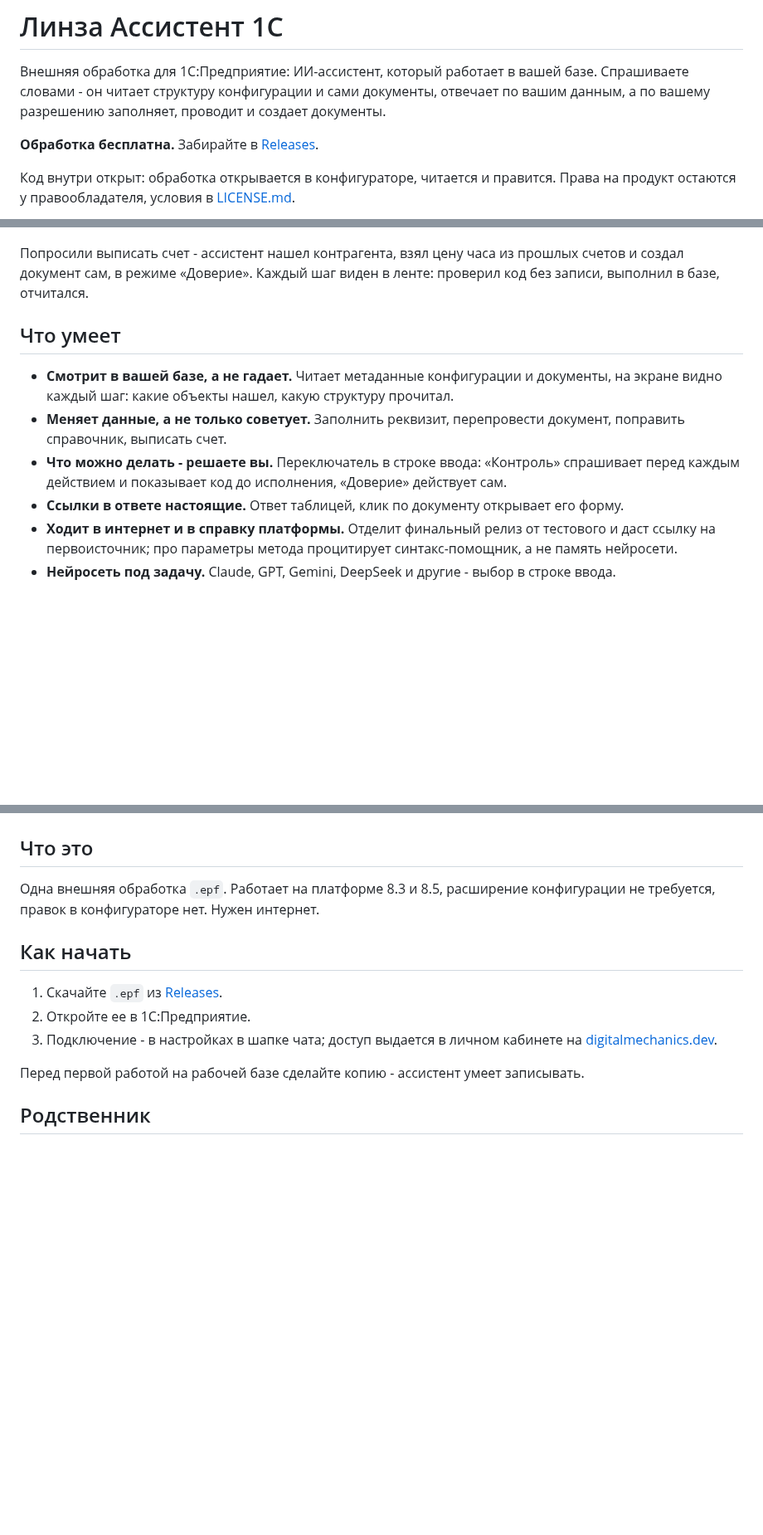
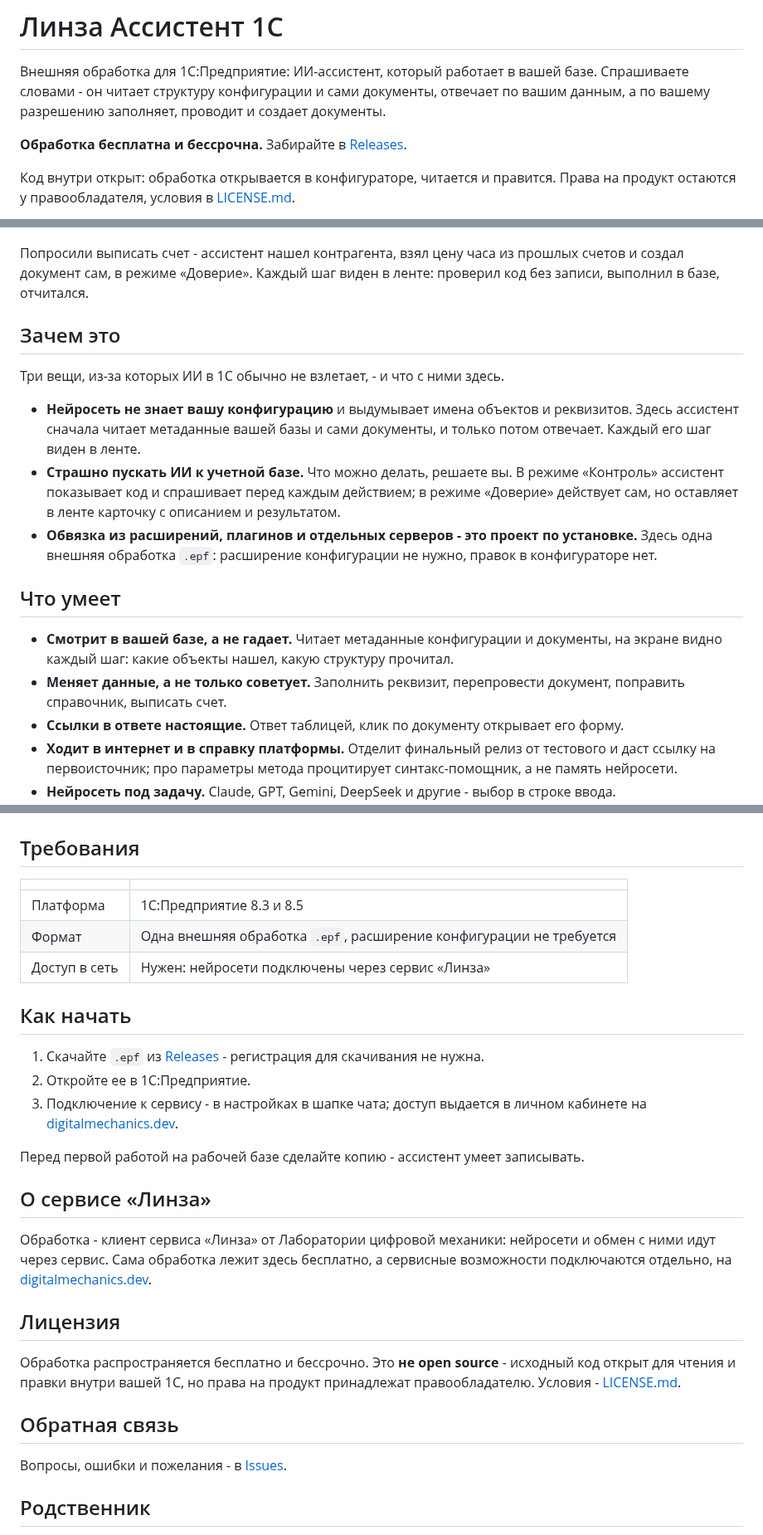
Before and after one commit to SgonnovDmGit/lensa-assistant-1c, a Markdown page: README.md, 3 parts joined by grey strips. Shown at 83% size. Drawn GitHub-style; blank space fills up the shorter version.

Commit message:
docs: баннер, бейджи и блок «Зачем это» в README, social preview в теме «Тепло»
README доведен до посадочной по образцу Консоли: баннер, бейджи, «Зачем это»,
«Требования», «О сервисе «Линза»». Social preview 1280x640 в медовой палитре
чата. Служебный блок .gitignore/.gitattributes от Solo Dev Hub.

Refs M-000095

Co-Authored-By: Claude Sonnet 5.5 <noreply@anthropic.com>

```diff
--- a/README.md
+++ b/README.md
@@ -4,7 +14,7 @@
 Спрашиваете словами - он читает структуру конфигурации и сами документы, отвечает по
 вашим данным, а по вашему разрешению заполняет, проводит и создает документы.
 
-**Обработка бесплатна.** Забирайте в [Releases](../../releases/latest).
+**Обработка бесплатна и бессрочна.** Забирайте в [Releases](../../releases/latest).
 
 Код внутри открыт: обработка открывается в конфигураторе, читается и правится. Права на
 продукт остаются у правообладателя, условия в [LICENSE.md](LICENSE.md).
@@ -17,14 +27,25 @@
 создал документ сам, в режиме «Доверие». Каждый шаг виден в ленте: проверил код без записи,
 выполнил в базе, отчитался.
 
+## Зачем это
+
+Три вещи, из-за которых ИИ в 1С обычно не взлетает, - и что с ними здесь.
+
+- **Нейросеть не знает вашу конфигурацию** и выдумывает имена объектов и реквизитов. Здесь
+  ассистент сначала читает метаданные вашей базы и сами документы, и только потом отвечает.
+  Каждый его шаг виден в ленте.
+- **Страшно пускать ИИ к учетной базе.** Что можно делать, решаете вы. В режиме «Контроль»
+  ассистент показывает код и спрашивает перед каждым действием; в режиме «Доверие» действует
+  сам, но оставляет в ленте карточку с описанием и результатом.
+- **Обвязка из расширений, плагинов и отдельных серверов - это проект по установке.** Здесь
+  одна внешняя обработка `.epf`: расширение конфигурации не нужно, правок в конфигураторе нет.
+
 ## Что умеет
 
 - **Смотрит в вашей базе, а не гадает.** Читает метаданные конфигурации и документы, на
   экране видно каждый шаг: какие объекты нашел, какую структуру прочитал.
 - **Меняет данные, а не только советует.** Заполнить реквизит, перепровести документ,
   поправить справочник, выписать счет.
-- **Что можно делать - решаете вы.** Переключатель в строке ввода: «Контроль» спрашивает
-  перед каждым действием и показывает код до исполнения, «Доверие» действует сам.
 - **Ссылки в ответе настоящие.** Ответ таблицей, клик по документу открывает его форму.
 - **Ходит в интернет и в справку платформы.** Отделит финальный релиз от тестового и даст
   ссылку на первоисточник; про параметры метода процитирует синтакс-помощник, а не память
@@ -35,19 +56,38 @@
   <img src="docs/screens/assistant-links.png" alt="Ответ таблицей с живыми ссылками на документы базы" width="900">
 </p>
 
-## Что это
+## Требования
 
-Одна внешняя обработка `.epf`. Работает на платформе 8.3 и 8.5, расширение конфигурации
-не требуется, правок в конфигураторе нет. Нужен интернет.
+| | |
+|---|---|
+| Платформа | 1С:Предприятие 8.3 и 8.5 |
+| Формат | Одна внешняя обработка `.epf`, расширение конфигурации не требуется |
+| Доступ в сеть | Нужен: нейросети подключены через сервис «Линза» |
 
 ## Как начать
 
-1. Скачайте `.epf` из [Releases](../../releases/latest).
+1. Скачайте `.epf` из [Releases](../../releases/latest) - регистрация для скачивания не нужна.
 2. Откройте ее в 1С:Предприятие.
-3. Подключение - в настройках в шапке чата; доступ выдается в личном кабинете на
+3. Подключение к сервису - в настройках в шапке чата; доступ выдается в личном кабинете на
    [digitalmechanics.dev](https://digitalmechanics.dev/lensa/assistant?utm_source=github_assistant&utm_medium=repo&utm_campaign=gh-assistant-readme).
 
 Перед первой работой на рабочей базе сделайте копию - ассистент умеет записывать.
+
+## О сервисе «Линза»
+
+Обработка - клиент сервиса «Линза» от Лаборатории цифровой механики: нейросети и обмен с
+ними идут через сервис. Сама обработка лежит здесь бесплатно, а сервисные возможности
+подключаются отдельно, на [digitalmechanics.dev](https://digitalmechanics.dev/lensa/assistant?utm_source=github_assistant&utm_medium=repo&utm_campaign=gh-assistant-readme).
+
+## Лицензия
+
+Обработка распространяется бесплатно и бессрочно. Это **не open source** - исходный код
+открыт для чтения и правки внутри вашей 1С, но права на продукт принадлежат правообладателю.
+Условия - [LICENSE.md](LICENSE.md).
+
+## Обратная связь
+
+Вопросы, ошибки и пожелания - в [Issues](../../issues).
 
 ## Родственник
 
```
Also changed, not shown: other parts of README.md (+10 -0 lines), .github/social-preview.png (added), 2 other files.
